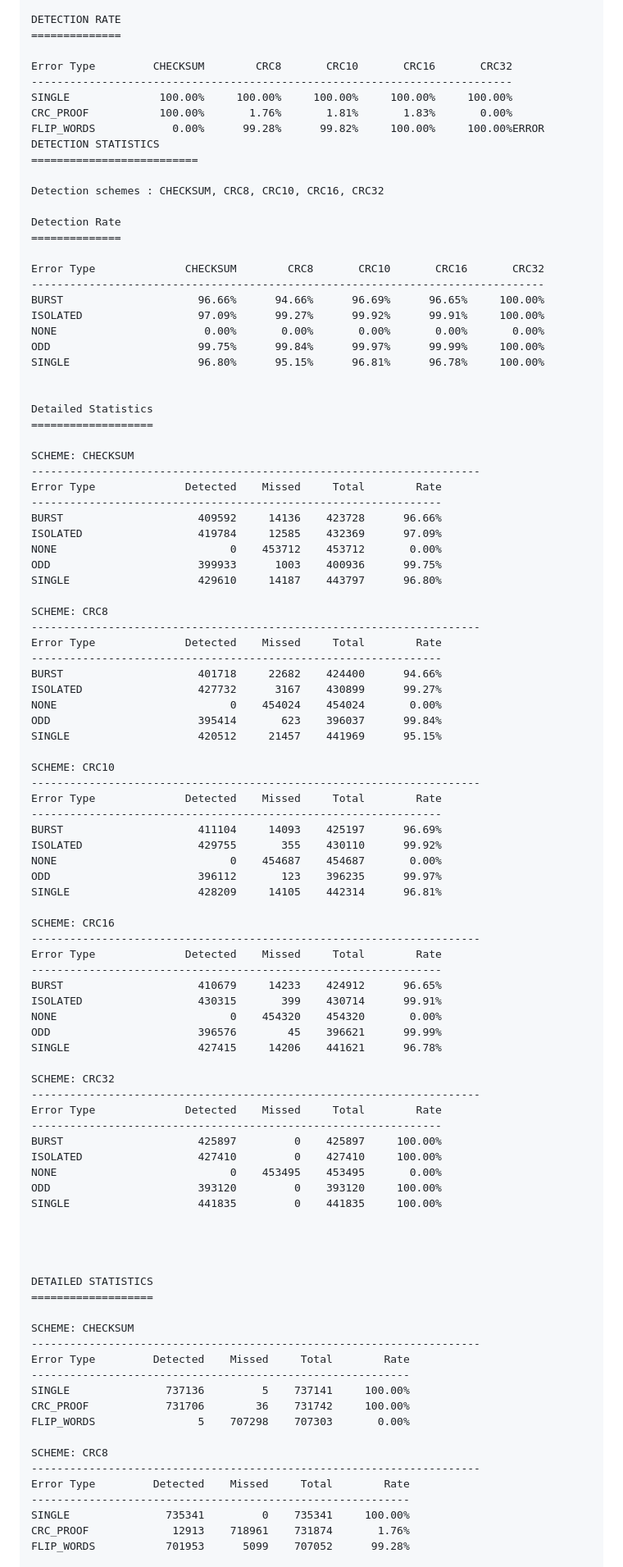
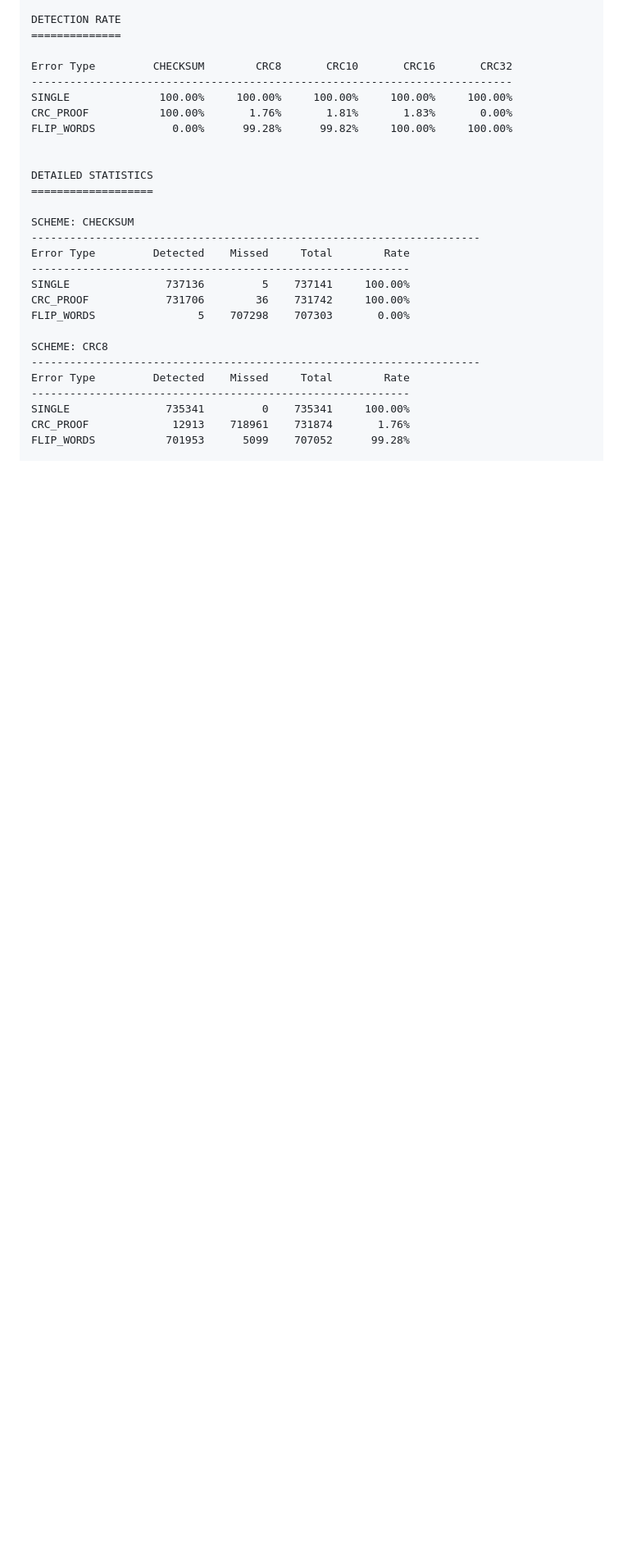
Before and after one commit to Ahnik/network_lab, a Markdown page: assignment-1/project_report.md, the part around one of its changes. Shown at 82% size. Drawn GitHub-style; blank space fills up the shorter version.

Commit message:
fixed some mistakes in report

```diff
--- a/assignment-1/project_report.md
+++ b/assignment-1/project_report.md
@@ -717,77 +718,7 @@ Error Type         CHECKSUM        CRC8       CRC10       CRC16       CRC32
 ---------------------------------------------------------------------------
 SINGLE              100.00%     100.00%     100.00%     100.00%     100.00%
 CRC_PROOF           100.00%       1.76%       1.81%       1.83%       0.00%
-FLIP_WORDS            0.00%      99.28%      99.82%     100.00%     100.00%ERROR DETECTION STATISTICS
-==========================
-
-Detection schemes : CHECKSUM, CRC8, CRC10, CRC16, CRC32
-
-Detection Rate
-==============
-
-Error Type              CHECKSUM        CRC8       CRC10       CRC16       CRC32
---------------------------------------------------------------------------------
-BURST                     96.66%      94.66%      96.69%      96.65%     100.00%
-ISOLATED                  97.09%      99.27%      99.92%      99.91%     100.00%
-NONE                       0.00%       0.00%       0.00%       0.00%       0.00%
-ODD                       99.75%      99.84%      99.97%      99.99%     100.00%
-SINGLE                    96.80%      95.15%      96.81%      96.78%     100.00%
-
-
-Detailed Statistics
-===================
-
-SCHEME: CHECKSUM
-----------------------------------------------------------------------
-Error Type              Detected    Missed     Total        Rate
-----------------------------------------------------------------
-BURST                     409592     14136    423728      96.66%
-ISOLATED                  419784     12585    432369      97.09%
-NONE                           0    453712    453712       0.00%
-ODD                       399933      1003    400936      99.75%
-SINGLE                    429610     14187    443797      96.80%
-
-SCHEME: CRC8
-----------------------------------------------------------------------
-Error Type              Detected    Missed     Total        Rate
-----------------------------------------------------------------
-BURST                     401718     22682    424400      94.66%
-ISOLATED                  427732      3167    430899      99.27%
-NONE                           0    454024    454024       0.00%
-ODD                       395414       623    396037      99.84%
-SINGLE                    420512     21457    441969      95.15%
-
-SCHEME: CRC10
-----------------------------------------------------------------------
-Error Type              Detected    Missed     Total        Rate
-----------------------------------------------------------------
-BURST                     411104     14093    425197      96.69%
-ISOLATED                  429755       355    430110      99.92%
-NONE                           0    454687    454687       0.00%
-ODD                       396112       123    396235      99.97%
-SINGLE                    428209     14105    442314      96.81%
-
-SCHEME: CRC16
-----------------------------------------------------------------------
-Error Type              Detected    Missed     Total        Rate
-----------------------------------------------------------------
-BURST                     410679     14233    424912      96.65%
-ISOLATED                  430315       399    430714      99.91%
-NONE                           0    454320    454320       0.00%
-ODD                       396576        45    396621      99.99%
-SINGLE                    427415     14206    441621      96.78%
-
-SCHEME: CRC32
-----------------------------------------------------------------------
-Error Type              Detected    Missed     Total        Rate
-----------------------------------------------------------------
-BURST                     425897         0    425897     100.00%
-ISOLATED                  427410         0    427410     100.00%
-NONE                           0    453495    453495       0.00%
-ODD                       393120         0    393120     100.00%
-SINGLE                    441835         0    441835     100.00%
-
-
+FLIP_WORDS            0.00%      99.28%      99.82%     100.00%     100.00%
 
 
 DETAILED STATISTICS
```
Also changed, not shown: other parts of assignment-1/project_report.md (+13 -0 lines).
